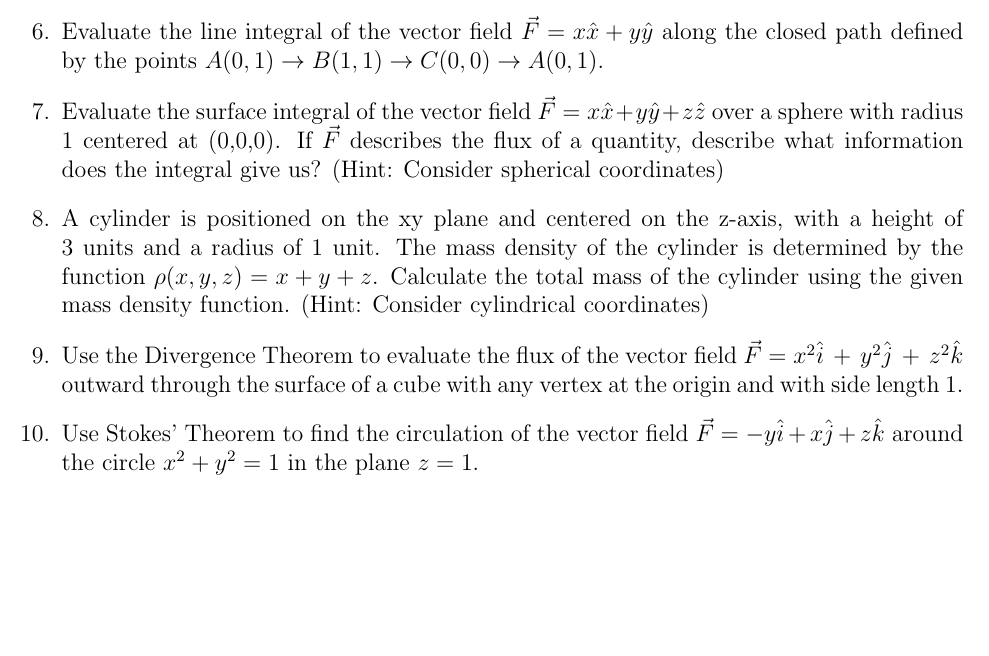
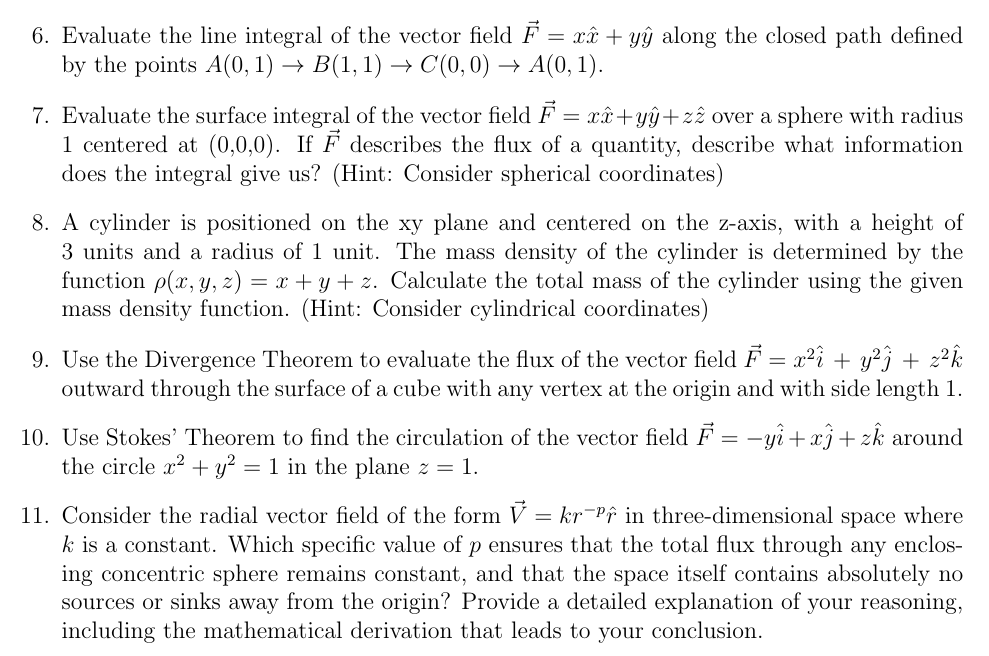
Before and after one commit to iyalcinkaya/02YELMA, a LaTeX problem sheet (homework/mathematical-tools/main.tex): part of the page, cut so that both start at the same text, the shorter picture padded with empty space. Compiled offline with pdfLaTeX.

Commit message:
modified:   homework/mathematical-tools/main.pdf modified:   homework/mathematical-tools/main.tex

```diff
--- a/homework/mathematical-tools/main.tex
+++ b/homework/mathematical-tools/main.tex
@@ -34,5 +34,7 @@
 
     \item Use Stokes' Theorem to find the circulation of the vector field $\vec{F} = -y \hat{i} + x \hat{j} + z \hat{k}$ around the circle $x^2 + y^2 = 1$ in the plane $z = 1$.
 
+    \item Consider the radial vector field of the form $\vec{V} = k r^{-p} \hat{r}$ in three-dimensional space where $k$ is a constant. Which specific value of $p$ ensures that the total flux through any enclosing concentric sphere remains constant, and that the space itself contains absolutely no sources or sinks away from the origin? Provide a detailed explanation of your reasoning, including the mathematical derivation that leads to your conclusion.
+
 \end{enumerate}
 \end{document}
```
Also changed, not shown: homework/mathematical-tools/main.pdf, 1 other file.
